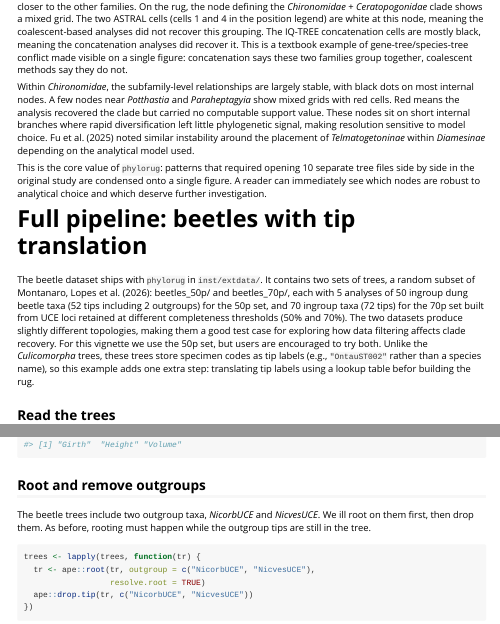
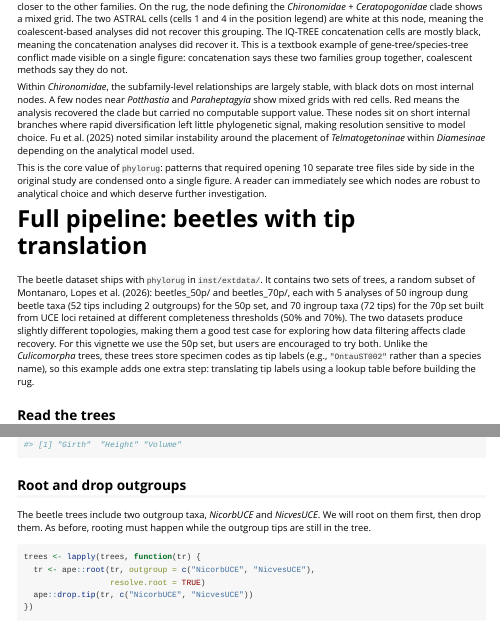
Before and after one commit to mdrifathahamed/phylorug, an R Markdown document (vignettes/phylorug.Rmd): the page in a window 1100 px wide, from 8160 px down, and a second part further down, joined at a grey line. Rendered offline with R 4.5, knitr and Pandoc, with nearby package versions; some code elsewhere in the file could not run offline; long lines of code are wrapped.

Commit message:
update vignette

````diff
--- a/vignettes/phylorug.Rmd
+++ b/vignettes/phylorug.Rmd
@@ -424,7 +424,17 @@ robust to analytical choice and which deserve further investigation.
 # Full pipeline: beetles with tip translation
 
 The beetle dataset ships with `phylorug` in `inst/extdata/`. It contains
-two sets of trees, a random subset of Montanaro, Lopes et al. (2026): beetles_50p/ and beetles_70p/, each with 5 analyses of 50 ingroup dung beetle taxa (52 tips including 2 outgroups) for the 50p set, and 70 ingroup taxa (72 tips) for the 70p set built from UCE loci retained at different completeness thresholds (50% and 70%). The two datasets produce slightly different topologies, making them a good test case for exploring how data filtering affects clade recovery. For this vignette we use the 50p set, but users are encouraged to try both. Unlike the *Culicomorpha* trees, these trees store specimen codes as tip labels (e.g., `"OntauST002"` rather than a species name), so this example adds one extra step: translating tip labels using a lookup table befor building the rug.
+two sets of trees, a random subset of Montanaro, Lopes et al. (2026):
+beetles_50p/ and beetles_70p/, each with 5 analyses of 50 ingroup dung beetle
+taxa (52 tips including 2 outgroups) for the 50p set, and 70 ingroup taxa
+(72 tips) for the 70p set built from UCE loci retained at different completeness
+thresholds (50% and 70%). The two datasets produce slightly different
+topologies, making them a good test case for exploring how data filtering
+affects clade recovery. For this vignette we use the 50p set, but users are
+encouraged to try both. Unlike the *Culicomorpha* trees, these trees store
+specimen codes as tip labels (e.g., `"OntauST002"` rather than a species name),
+so this example adds one extra step: translating tip labels using a lookup
+table before building the rug.
 
 ## Read the trees
 
@@ -434,11 +444,11 @@ trees    <- read_trees(tree_dir)
 names(trees)
 ```
 
-## Root and remove outgroups
+## Root and drop outgroups
 
-The beetle trees include two outgroup taxa, *NicorbUCE* and *NicvesUCE*.
-We ill root on them first, then drop them. As before, rooting must
-happen while the outgroup tips are still in the tree.
+The beetle trees include two outgroup taxa, *NicorbUCE* and *NicvesUCE*. We will
+root on them first, then drop them. As before, rooting must happen while the
+outgroup tips are still in the tree.
 
 ```{r root and remove outgroup- bettle-50p}
 trees <- lapply(trees, function(tr) {
````
Also changed, not shown: vignettes/phylorug.Rmd (31 more changed lines).
